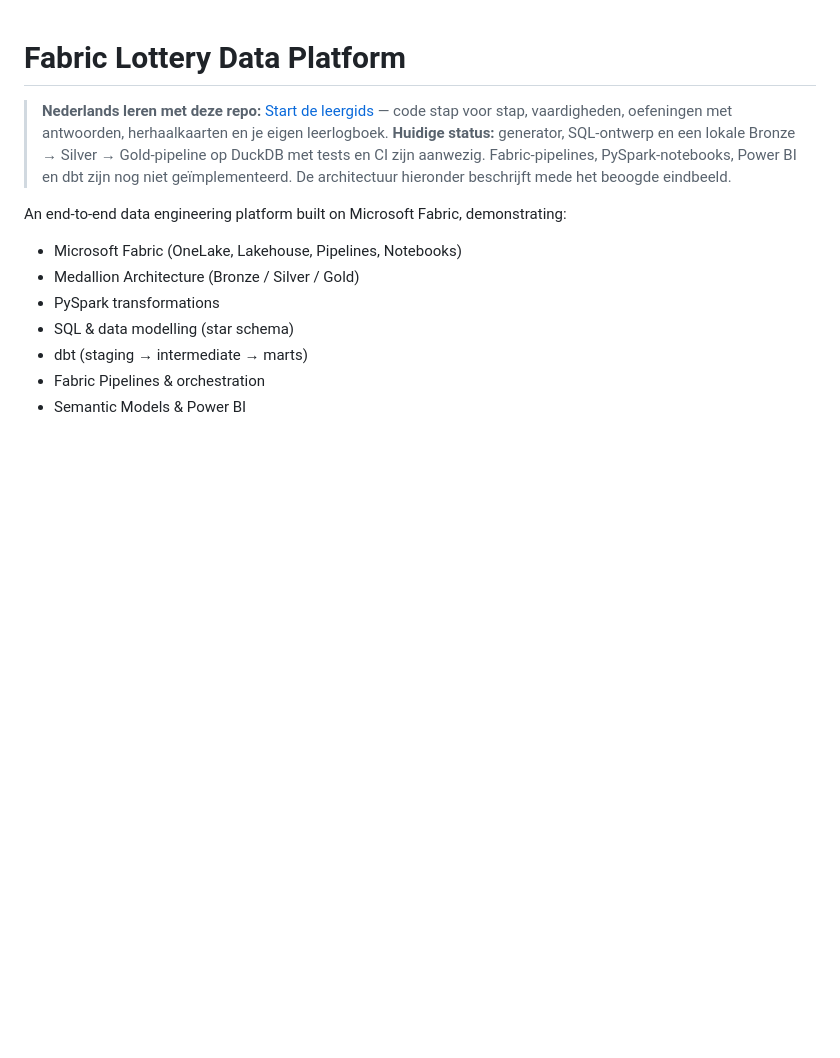
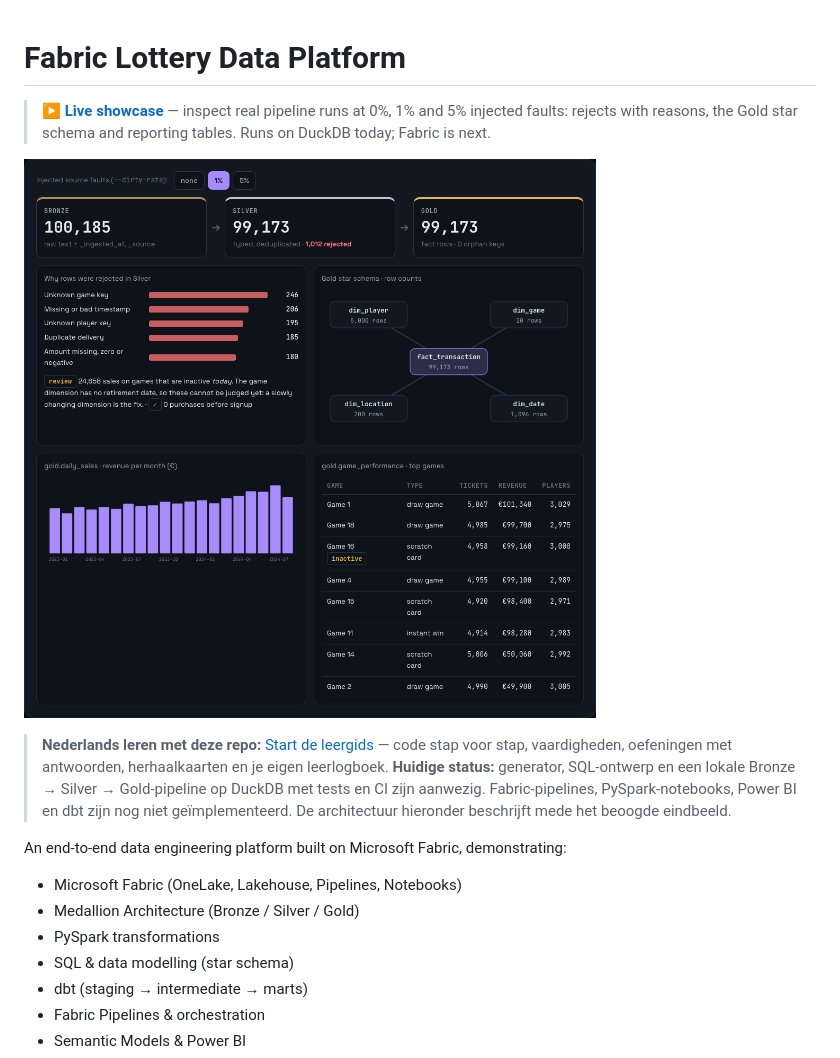
Before and after one commit to phlppgdfry/fabric-lottery-data-platform, a Markdown page: README.md, the part around the change. Drawn GitHub-style; pictures changed too: site/demo.png (added); blank space fills up the shorter version.

Commit message:
Add a GitHub Pages showcase with a visual walkthrough
Static page in site/ deployed by .github/workflows/pages.yml; README links to it.

Co-Authored-By: Claude Opus 5.5 <noreply@anthropic.com>

```diff
--- a/README.md
+++ b/README.md
@@ -1,4 +1,10 @@
 # Fabric Lottery Data Platform
+
+<!-- showcase:start -->
+> **[▶ Live showcase](https://phlppgdfry.github.io/fabric-lottery-data-platform/)** — inspect real pipeline runs at 0%, 1% and 5% injected faults: rejects with reasons, the Gold star schema and reporting tables. Runs on DuckDB today; Fabric is next.
+
+[![Live showcase: fabric-lottery-data-platform](site/demo.png)](https://phlppgdfry.github.io/fabric-lottery-data-platform/)
+<!-- showcase:end -->
 
 > **Nederlands leren met deze repo:** [Start de leergids](docs/leren/README.md) — code stap voor stap, vaardigheden, oefeningen met antwoorden, herhaalkaarten en je eigen leerlogboek.
 > **Huidige status:** generator, SQL-ontwerp en een lokale Bronze → Silver → Gold-pipeline op DuckDB met tests en CI zijn aanwezig. Fabric-pipelines, PySpark-notebooks, Power BI en dbt zijn nog niet geïmplementeerd. De architectuur hieronder beschrijft mede het beoogde eindbeeld.
```
Also changed, not shown: site/og.jpg (added), site/preview.png (added), 9 other files.
